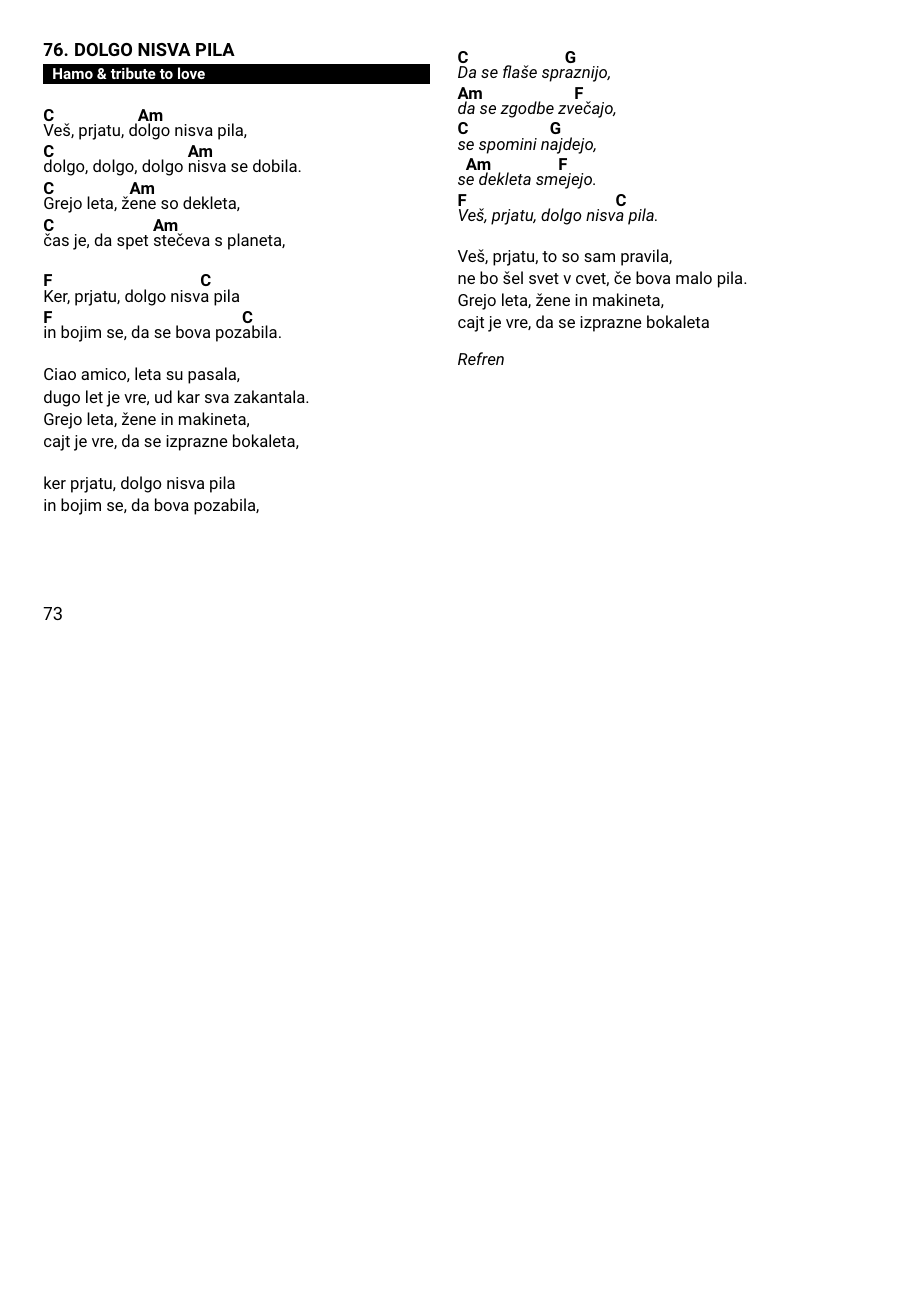
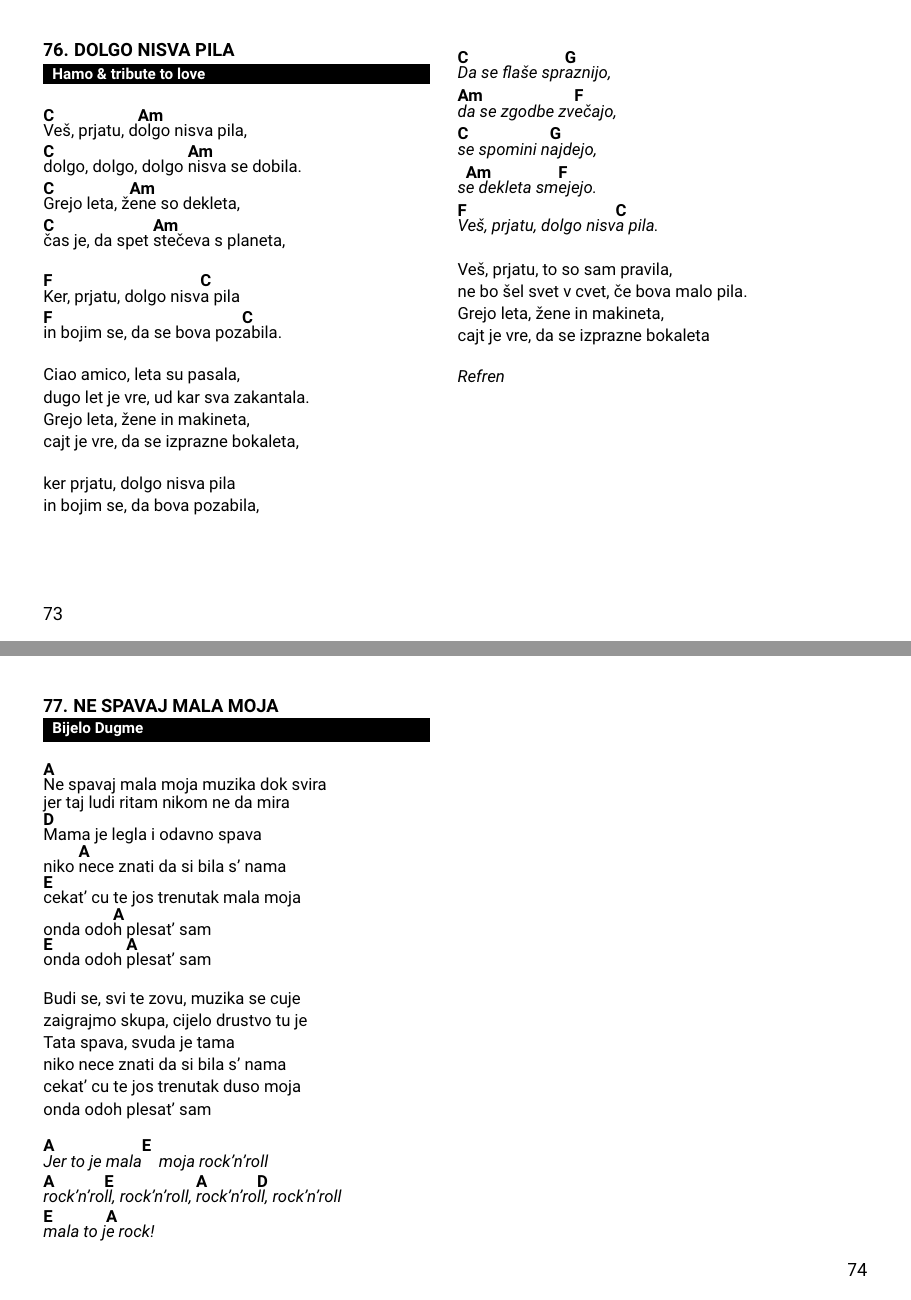
Before and after one commit to dejanmeznarc/pesmarica, a LaTeX book (src/main.tex, which reads src/pesmi.tex): page 75 of 77 before the commit and pages 75 and 76 of 78 after it, the two joined at a grey line, the shorter picture padded with empty space. Compiled offline with pdfLaTeX.

Commit message:
ne spavaj mala moja

```diff
--- a/src/pesmi.tex
+++ b/src/pesmi.tex
@@ -2975,3 +2975,32 @@
         Refren
     \endchorus
 \endsong
+
+
+\beginsong{Ne spavaj mala moja}[by={Bijelo Dugme}]
+    \beginverse
+        \[A]Ne spavaj mala moja muzika dok svira
+        jer taj ludi ritam nikom ne da mira\baselineskip=12pt
+        \[D]Mama je legla i odavno spava\baselineskip=20pt
+        niko \[A]nece znati da si bila s' nama
+        \[E]cekat' cu te jos trenutak mala moja
+        onda odo\[A]h plesat' sam
+        \[E]onda odoh \[A]plesat' sam
+    \endverse
+
+    \beginverse\baselineskip=14.5pt
+        Budi se, svi te zovu, muzika se cuje
+        zaigrajmo skupa, cijelo drustvo tu je
+        Tata spava, svuda je tama
+        niko nece znati da si bila s' nama
+        cekat' cu te jos trenutak duso moja
+        onda odoh plesat' sam
+    \endverse
+
+    \beginchorus
+        \[A]Jer to je mala\[E] moja rock'n'roll
+        \[A]rock'n'ro\[E]ll, rock'n'roll, \[A]rock'n'ro\[D]ll, rock'n'roll
+        \[E]mala to j\[A]e rock!
+    \endchorus
+
+\endsong
```
